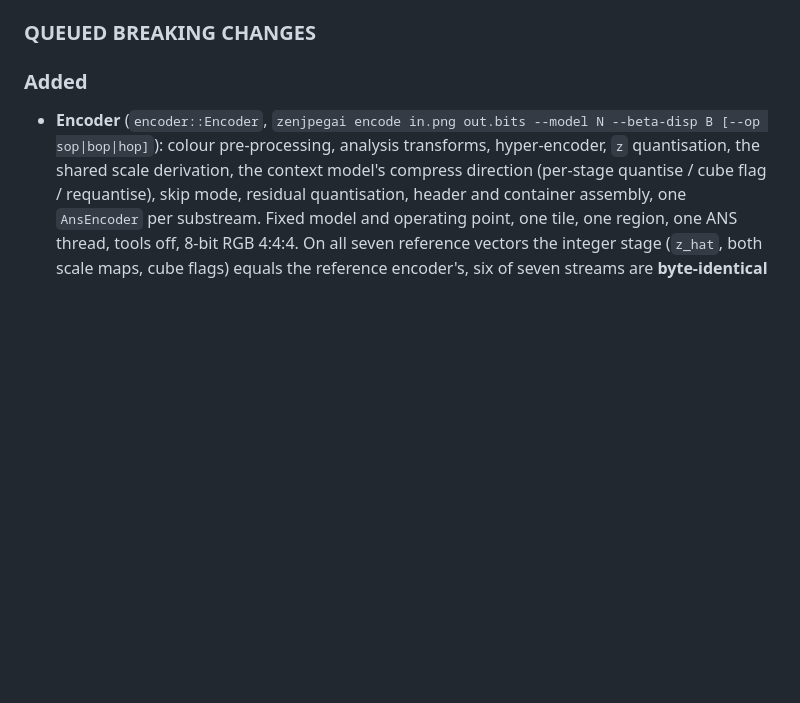
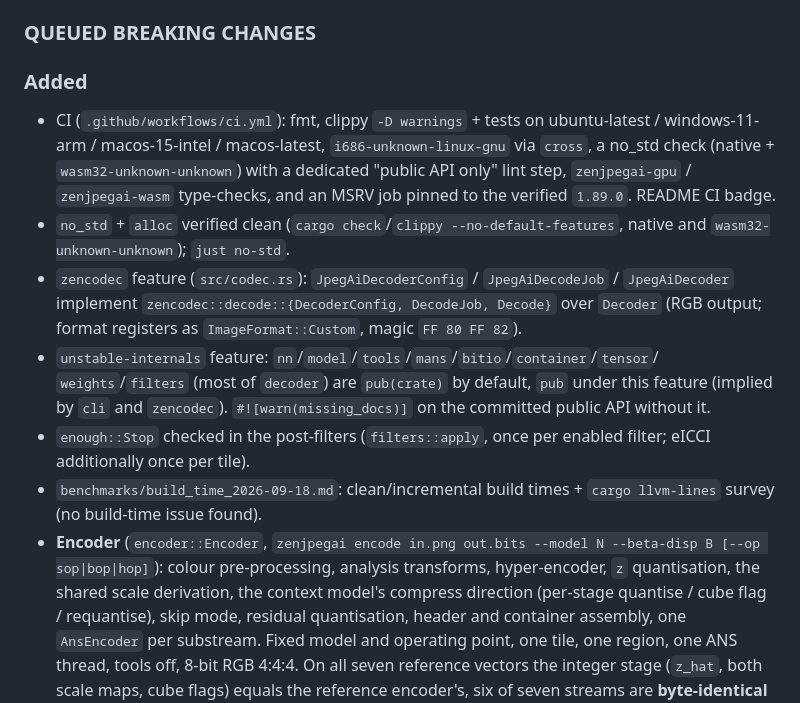
Before and after one commit to imazen/zenjpegai, a Markdown page: CHANGELOG.md, the part around the change. Rendered like a GitHub page; blank space fills up the shorter version.

```diff
--- a/CHANGELOG.md
+++ b/CHANGELOG.md
@@ -6,6 +6,24 @@
 <!-- Breaking changes that will ship together in the next major (or minor for 0.x) release. -->
 
 ### Added
+- CI (`.github/workflows/ci.yml`): fmt, clippy `-D warnings` + tests on ubuntu-latest /
+  windows-11-arm / macos-15-intel / macos-latest, `i686-unknown-linux-gnu` via `cross`, a
+  no_std check (native + `wasm32-unknown-unknown`) with a dedicated "public API only" lint step,
+  `zenjpegai-gpu` / `zenjpegai-wasm` type-checks, and an MSRV job pinned to the verified `1.89.0`.
+  README CI badge.
+- `no_std` + `alloc` verified clean (`cargo check`/`clippy --no-default-features`, native and
+  `wasm32-unknown-unknown`); `just no-std`.
+- `zencodec` feature (`src/codec.rs`): `JpegAiDecoderConfig` / `JpegAiDecodeJob` / `JpegAiDecoder`
+  implement `zencodec::decode::{DecoderConfig, DecodeJob, Decode}` over `Decoder` (RGB output;
+  format registers as `ImageFormat::Custom`, magic `FF 80 FF 82`).
+- `unstable-internals` feature: `nn`/`model`/`tools`/`mans`/`bitio`/`container`/`tensor`/
+  `weights`/`filters` (most of `decoder`) are `pub(crate)` by default, `pub` under this feature
+  (implied by `cli` and `zencodec`). `#![warn(missing_docs)]` on the committed public API without
+  it.
+- `enough::Stop` checked in the post-filters (`filters::apply`, once per enabled filter; eICCI
+  additionally once per tile).
+- `benchmarks/build_time_2026-09-18.md`: clean/incremental build times + `cargo llvm-lines`
+  survey (no build-time issue found).
 - **Encoder** (`encoder::Encoder`, `zenjpegai encode in.png out.bits --model N --beta-disp B [--op sop|bop|hop]`): colour pre-processing, analysis transforms, hyper-encoder, `z` quantisation, the shared scale derivation, the context model's compress direction (per-stage quantise / cube flag / requantise), skip mode, residual quantisation, header and container assembly, one `AnsEncoder` per substream. Fixed model and operating point, one tile, one region, one ANS thread, tools off, 8-bit RGB 4:4:4. On all seven reference vectors the integer stage (`z_hat`, both scale maps, cube flags) equals the reference encoder's, six of seven streams are **byte-identical** to the reference's (the seventh, 178 KB at beta +400, moves 42 of 501,760 residual symbols by 1), and the reference decoder reads every one of them, differing from our own decode in 51-59 of 1,491,840 samples, all by 1. 0.12 s of process wall time against the reference encoder's 2.0 s at 560x888.
 - Encoder: coding tools - RVS, GRFS (the gain flags derived as `analyzeCWG` does), LSBS and 1..16 ANS threads per substream (`EncodeParams`, `zenjpegai encode --rvs --grfs --lsbs --ans-threads N`). All five reference encodes that use them come out byte-identical.
 - Encoder: analysis tiling (`encoder::tiles`) - above 1 MP the analysis transform and the hyper-encoder run per tile (1024 / overlap 64 luma, 512 / 32 chroma) and the picture header carries the synthesis tiling; the 2096x1400 reference encode comes out at the reference's byte count with one residual symbol moved.
```
Also changed, not shown: PORTING.md (+16 -8 lines), benchmarks/build_time_2026-09-18.md (added, +83 -0 lines).
